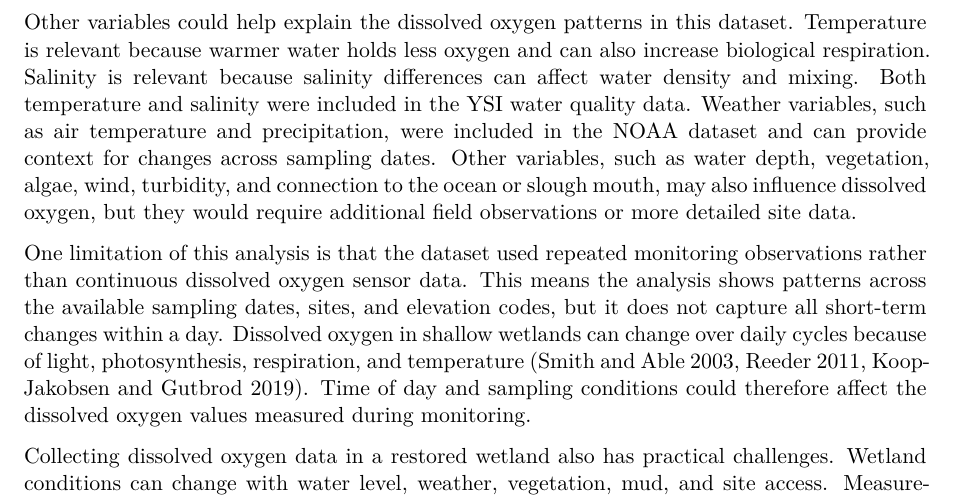
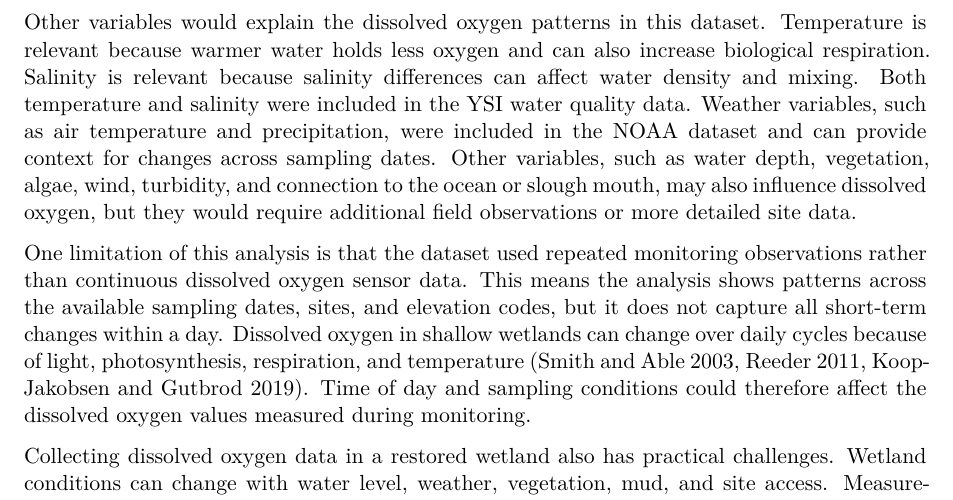
Before and after one commit to shucanzhao/ENVS-193DD-Final_Project, a Quarto document (code/final_paper.qmd): part of page 6 of 9, cut so that both start at the same text. Rendered offline with R 4.5, knitr and Pandoc in place of Quarto, then LaTeX, with nearby package versions.

Commit message:
minor edits

```diff
--- a/code/final_paper.qmd
+++ b/code/final_paper.qmd
@@ -127,7 +127,7 @@ The Venoco Bridge pattern also fits with research on vertical dissolved oxygen d
 
 Dissolved oxygen matters because it is connected to aquatic habitat conditions. Low dissolved oxygen can reduce habitat suitability for fish and other nekton in marsh and wetland systems [@clark2025; @smith2003]. Oxygen conditions can also affect decomposition pathways and where invertebrates are active in shallow wetlands [@vanderlee2017]. This project did not measure fish, invertebrate responses, or decomposition, so it cannot make conclusions about biological effects. It can only show that dissolved oxygen conditions differed across the study sites and measurement positions.
 
-Other variables could help explain the dissolved oxygen patterns in this dataset. Temperature is relevant because warmer water holds less oxygen and can also increase biological respiration. Salinity is relevant because salinity differences can affect water density and mixing. Both temperature and salinity were included in the YSI water quality data. Weather variables, such as air temperature and precipitation, were included in the NOAA dataset and can provide context for changes across sampling dates. Other variables, such as water depth, vegetation, algae, wind, turbidity, and connection to the ocean or slough mouth, may also influence dissolved oxygen, but they would require additional field observations or more detailed site data.
+Other variables would explain the dissolved oxygen patterns in this dataset. Temperature is relevant because warmer water holds less oxygen and can also increase biological respiration. Salinity is relevant because salinity differences can affect water density and mixing. Both temperature and salinity were included in the YSI water quality data. Weather variables, such as air temperature and precipitation, were included in the NOAA dataset and can provide context for changes across sampling dates. Other variables, such as water depth, vegetation, algae, wind, turbidity, and connection to the ocean or slough mouth, may also influence dissolved oxygen, but they would require additional field observations or more detailed site data.
 
 One limitation of this analysis is that the dataset used repeated monitoring observations rather than continuous dissolved oxygen sensor data. This means the analysis shows patterns across the available sampling dates, sites, and elevation codes, but it does not capture all short-term changes within a day. Dissolved oxygen in shallow wetlands can change over daily cycles because of light, photosynthesis, respiration, and temperature [@koopjakobsen2019; @smith2003; @reeder2011]. Time of day and sampling conditions could therefore affect the dissolved oxygen values measured during monitoring.
 
```
Also changed, not shown: code/final_paper.tex, 1 other file.
